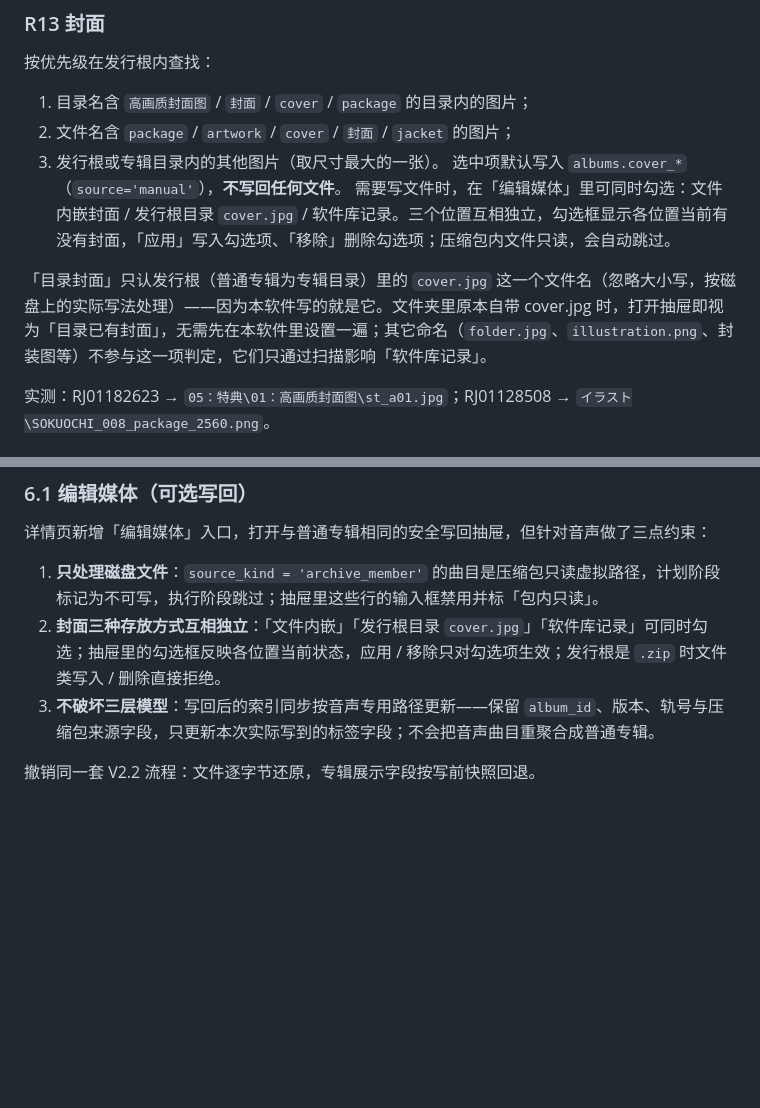
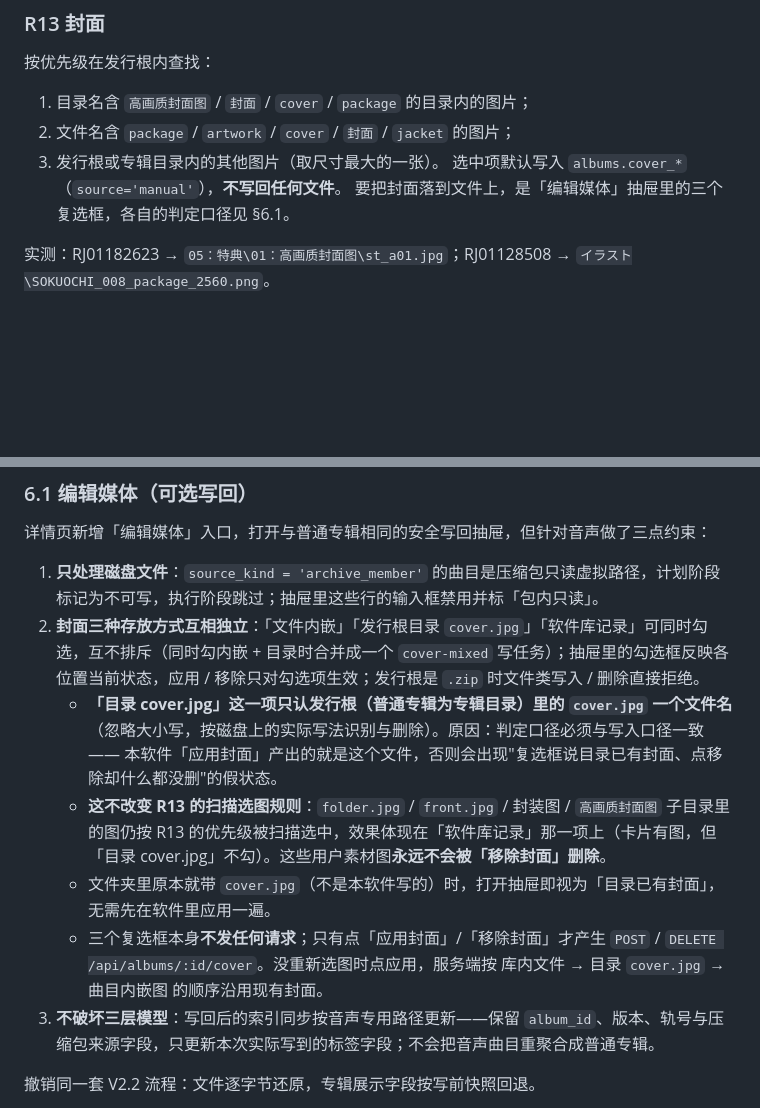
Before and after one commit to Metalinsh/Luna, a Markdown page: docs/音声专辑设计.md, 2 parts joined by grey strips. Drawn GitHub-style; blank space fills up the shorter version.

Commit message:
docs(voice): 把「目录 cover.jpg」的判定口径移到「编辑媒体」一节
R13 只描述扫描选图（递归发行根 → 封面类目录 → 封装/封面命名 → 最大的一张），
抽屉里「目录 cover.jpg」复选框的判定改到 §6.1 写清：
- 只认发行根 / 专辑目录里的 cover.jpg（忽略大小写），与「应用封面」的写入口径一致，
  避免出现「说目录有封面、点移除却什么都没删」的假状态
- 不改变 R13：folder.jpg / 封装图 / 高画质封面图 里的图仍会被扫描选为卡片封面，
  效果体现在「软件库记录」那一项；这些用户素材图不会被「移除封面」删除
- 目录里原本自带 cover.jpg 时，打开抽屉即视为已有目录封面
- 复选框本身不发请求，只有应用 / 移除才走 POST / DELETE

产品设计文档 §5.4.3 补同一口径并指向 §6.1。docs/** 不触发任何测试区域。

```diff
--- a/docs/音声专辑设计.md
+++ b/docs/音声专辑设计.md
@@ -129,9 +129,7 @@
 2. 文件名含 `package` / `artwork` / `cover` / `封面` / `jacket` 的图片；
 3. 发行根或专辑目录内的其他图片（取尺寸最大的一张）。
 选中项默认写入 `albums.cover_*`（`source='manual'`），**不写回任何文件**。
-需要写文件时，在「编辑媒体」里可同时勾选：文件内嵌封面 / 发行根目录 `cover.jpg` / 软件库记录。三个位置互相独立，勾选框显示各位置当前有没有封面，「应用」写入勾选项、「移除」删除勾选项；压缩包内文件只读，会自动跳过。
-
-「目录封面」只认发行根（普通专辑为专辑目录）里的 `cover.jpg` 这一个文件名（忽略大小写，按磁盘上的实际写法处理）——因为本软件写的就是它。文件夹里原本自带 cover.jpg 时，打开抽屉即视为「目录已有封面」，无需先在本软件里设置一遍；其它命名（`folder.jpg`、`illustration.png`、封装图等）不参与这一项判定，它们只通过扫描影响「软件库记录」。
+要把封面落到文件上，是「编辑媒体」抽屉里的三个复选框，各自的判定口径见 §6.1。
 
 实测：RJ01182623 → `05：特典\01：高画质封面图\st_a01.jpg`；RJ01128508 → `イラスト\SOKUOCHI_008_package_2560.png`。
 
@@ -217,7 +215,11 @@ track_merge_decisions     人工对「相似轨道是否合一」的确认结论
 详情页新增「编辑媒体」入口，打开与普通专辑相同的安全写回抽屉，但针对音声做了三点约束：
 
 1. **只处理磁盘文件**：`source_kind = 'archive_member'` 的曲目是压缩包只读虚拟路径，计划阶段标记为不可写，执行阶段跳过；抽屉里这些行的输入框禁用并标「包内只读」。
-2. **封面三种存放方式互相独立**：「文件内嵌」「发行根目录 `cover.jpg`」「软件库记录」可同时勾选；抽屉里的勾选框反映各位置当前状态，应用 / 移除只对勾选项生效；发行根是 `.zip` 时文件类写入 / 删除直接拒绝。
+2. **封面三种存放方式互相独立**：「文件内嵌」「发行根目录 `cover.jpg`」「软件库记录」可同时勾选，互不排斥（同时勾内嵌 + 目录时合并成一个 `cover-mixed` 写任务）；抽屉里的勾选框反映各位置当前状态，应用 / 移除只对勾选项生效；发行根是 `.zip` 时文件类写入 / 删除直接拒绝。
+   - **「目录 cover.jpg」这一项只认发行根（普通专辑为专辑目录）里的 `cover.jpg` 一个文件名**（忽略大小写，按磁盘上的实际写法识别与删除）。原因：判定口径必须与写入口径一致 —— 本软件「应用封面」产出的就是这个文件，否则会出现"复选框说目录已有封面、点移除却什么都没删"的假状态。
+   - **这不改变 R13 的扫描选图规则**：`folder.jpg` / `front.jpg` / 封装图 / `高画质封面图` 子目录里的图仍按 R13 的优先级被扫描选中，效果体现在「软件库记录」那一项上（卡片有图，但「目录 cover.jpg」不勾）。这些用户素材图**永远不会被「移除封面」删除**。
+   - 文件夹里原本就带 `cover.jpg`（不是本软件写的）时，打开抽屉即视为「目录已有封面」，无需先在软件里应用一遍。
+   - 三个复选框本身**不发任何请求**；只有点「应用封面」/「移除封面」才产生 `POST` / `DELETE /api/albums/:id/cover`。没重新选图时点应用，服务端按 库内文件 → 目录 `cover.jpg` → 曲目内嵌图 的顺序沿用现有封面。
 3. **不破坏三层模型**：写回后的索引同步按音声专用路径更新——保留 `album_id`、版本、轨号与压缩包来源字段，只更新本次实际写到的标签字段；不会把音声曲目重聚合成普通专辑。
 
 撤销同一套 V2.2 流程：文件逐字节还原，专辑展示字段按写前快照回退。
```
Also changed, not shown: docs/产品设计文档.md (+1 -1 lines).
